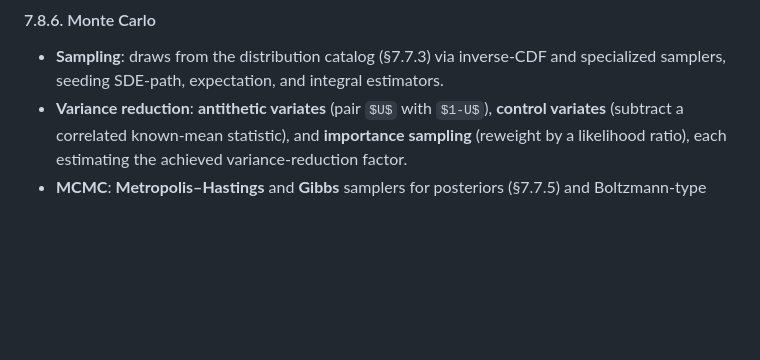
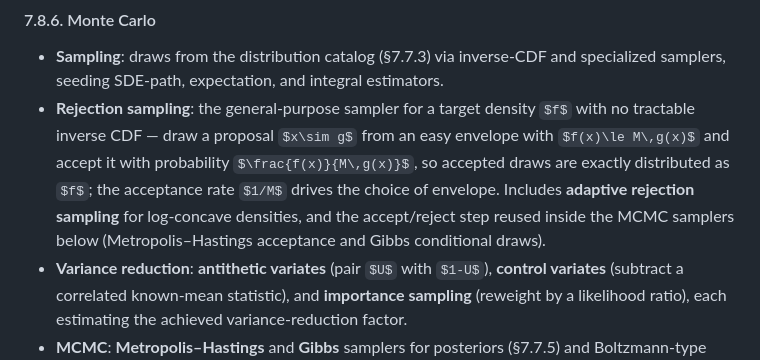
Before and after one commit to oldboldpilot/NimbleCAS, a Markdown page: docs/ROADMAP.md, the part around the change. Drawn GitHub-style; some formulas as TeX source; blank space fills up the shorter version.

```diff
--- a/docs/ROADMAP.md
+++ b/docs/ROADMAP.md
@@ -684,6 +684,7 @@ The symbolic Laplace/integral-transform engine (§7.6) is the natural tool for t
 
 #### 7.8.6. Monte Carlo
 - **Sampling**: draws from the distribution catalog (§7.7.3) via inverse-CDF and specialized samplers, seeding SDE-path, expectation, and integral estimators.
+- **Rejection sampling**: the general-purpose sampler for a target density $f$ with no tractable inverse CDF — draw a proposal $x\sim g$ from an easy envelope with $f(x)\le M\,g(x)$ and accept it with probability $\frac{f(x)}{M\,g(x)}$, so accepted draws are exactly distributed as $f$; the acceptance rate $1/M$ drives the choice of envelope. Includes **adaptive rejection sampling** for log-concave densities, and the accept/reject step reused inside the MCMC samplers below (Metropolis–Hastings acceptance and Gibbs conditional draws).
 - **Variance reduction**: **antithetic variates** (pair $U$ with $1-U$), **control variates** (subtract a correlated known-mean statistic), and **importance sampling** (reweight by a likelihood ratio), each estimating the achieved variance-reduction factor.
 - **MCMC**: **Metropolis–Hastings** and **Gibbs** samplers for posteriors (§7.7.5) and Boltzmann-type targets, with convergence diagnostics.
 - **Quasi-Monte Carlo**: low-discrepancy sequences (Sobol/Halton) for faster $O((\log N)^d/N)$ convergence on smooth integrands.
```
Also changed, not shown: docs/PRD.md (+1 -0 lines).
